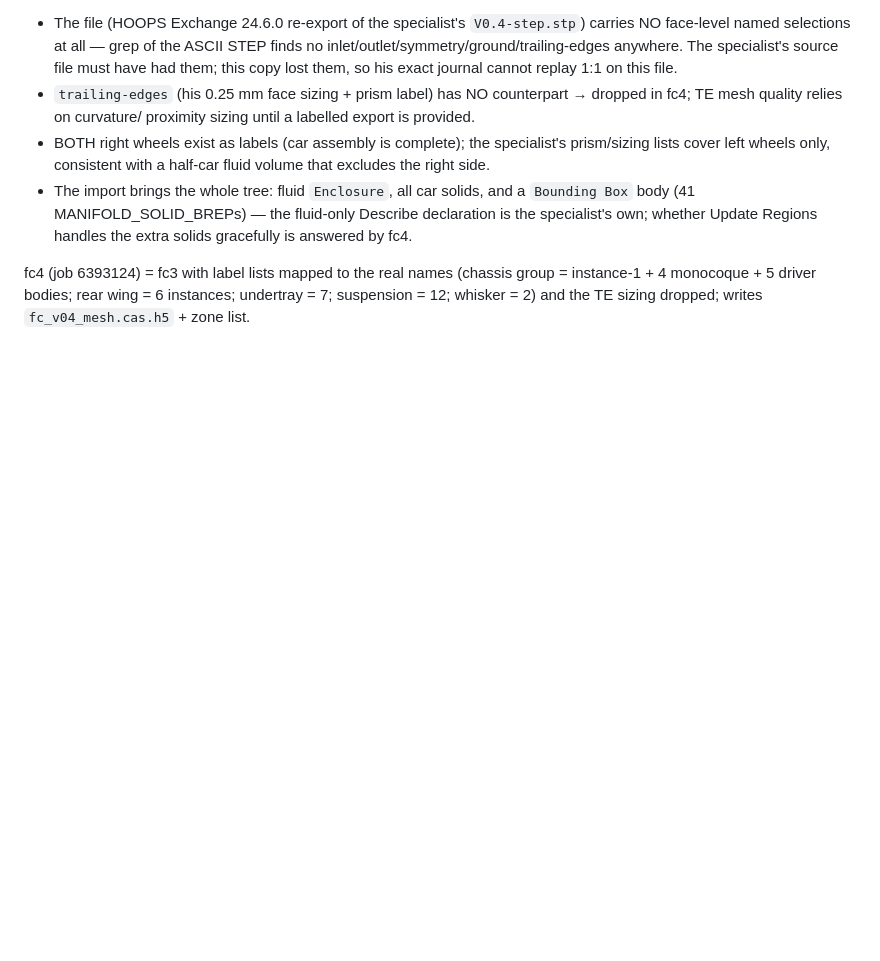
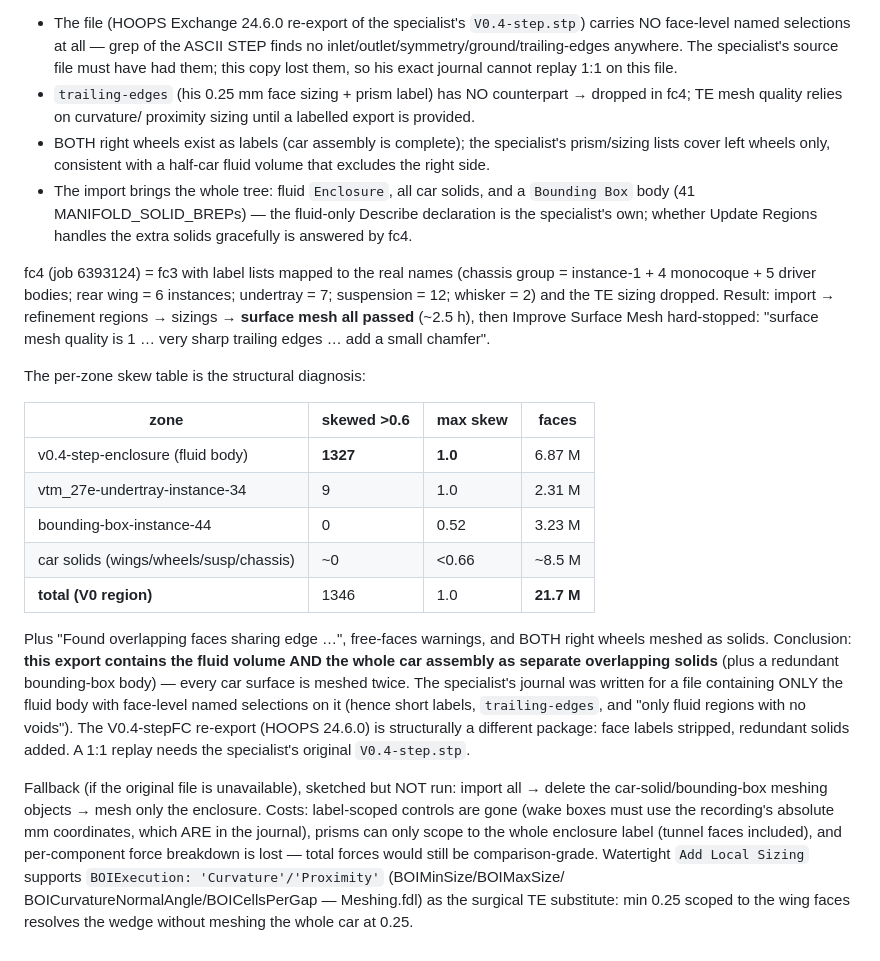
Before and after one commit to SakshamK234/AutoAnsys, a Markdown page: docs/CLUSTER_FINDINGS.md, the part around the change. Rendered like a GitHub page; blank space fills up the shorter version.

Commit message:
CLUSTER_FINDINGS: fc4 diagnosis — export packs fluid body + overlapping car solids

```diff
--- a/docs/CLUSTER_FINDINGS.md
+++ b/docs/CLUSTER_FINDINGS.md
@@ -311,5 +311,40 @@ instance-7`, plus `v0.4-step-enclosure` (the fluid volume) and
 
 fc4 (job 6393124) = fc3 with label lists mapped to the real names (chassis
 group = instance-1 + 4 monocoque + 5 driver bodies; rear wing = 6 instances;
-undertray = 7; suspension = 12; whisker = 2) and the TE sizing dropped;
-writes `fc_v04_mesh.cas.h5` + zone list.
+undertray = 7; suspension = 12; whisker = 2) and the TE sizing dropped.
+Result: import → refinement regions → sizings → **surface mesh all passed**
+(~2.5 h), then Improve Surface Mesh hard-stopped: "surface mesh quality is 1
+… very sharp trailing edges … add a small chamfer".
+
+The per-zone skew table is the structural diagnosis:
+
+| zone | skewed >0.6 | max skew | faces |
+|---|---|---|---|
+| v0.4-step-enclosure (fluid body) | **1327** | **1.0** | 6.87 M |
+| vtm_27e-undertray-instance-34 | 9 | 1.0 | 2.31 M |
+| bounding-box-instance-44 | 0 | 0.52 | 3.23 M |
+| car solids (wings/wheels/susp/chassis) | ~0 | <0.66 | ~8.5 M |
+| **total (V0 region)** | 1346 | 1.0 | **21.7 M** |
+
+Plus "Found overlapping faces sharing edge …", free-faces warnings, and
+BOTH right wheels meshed as solids. Conclusion: **this export contains the
+fluid volume AND the whole car assembly as separate overlapping solids**
+(plus a redundant bounding-box body) — every car surface is meshed twice.
+The specialist's journal was written for a file containing ONLY the fluid
+body with face-level named selections on it (hence short labels,
+`trailing-edges`, and "only fluid regions with no voids"). The V0.4-stepFC
+re-export (HOOPS 24.6.0) is structurally a different package: face labels
+stripped, redundant solids added. A 1:1 replay needs the specialist's
+original `V0.4-step.stp`.
+
+Fallback (if the original file is unavailable), sketched but NOT run:
+import all → delete the car-solid/bounding-box meshing objects → mesh only
+the enclosure. Costs: label-scoped controls are gone (wake boxes must use
+the recording's absolute mm coordinates, which ARE in the journal), prisms
+can only scope to the whole enclosure label (tunnel faces included), and
+per-component force breakdown is lost — total forces would still be
+comparison-grade. Watertight `Add Local Sizing` supports
+`BOIExecution: 'Curvature'/'Proximity'` (BOIMinSize/BOIMaxSize/
+BOICurvatureNormalAngle/BOICellsPerGap — Meshing.fdl) as the surgical TE
+substitute: min 0.25 scoped to the wing faces resolves the wedge without
+meshing the whole car at 0.25.
```
